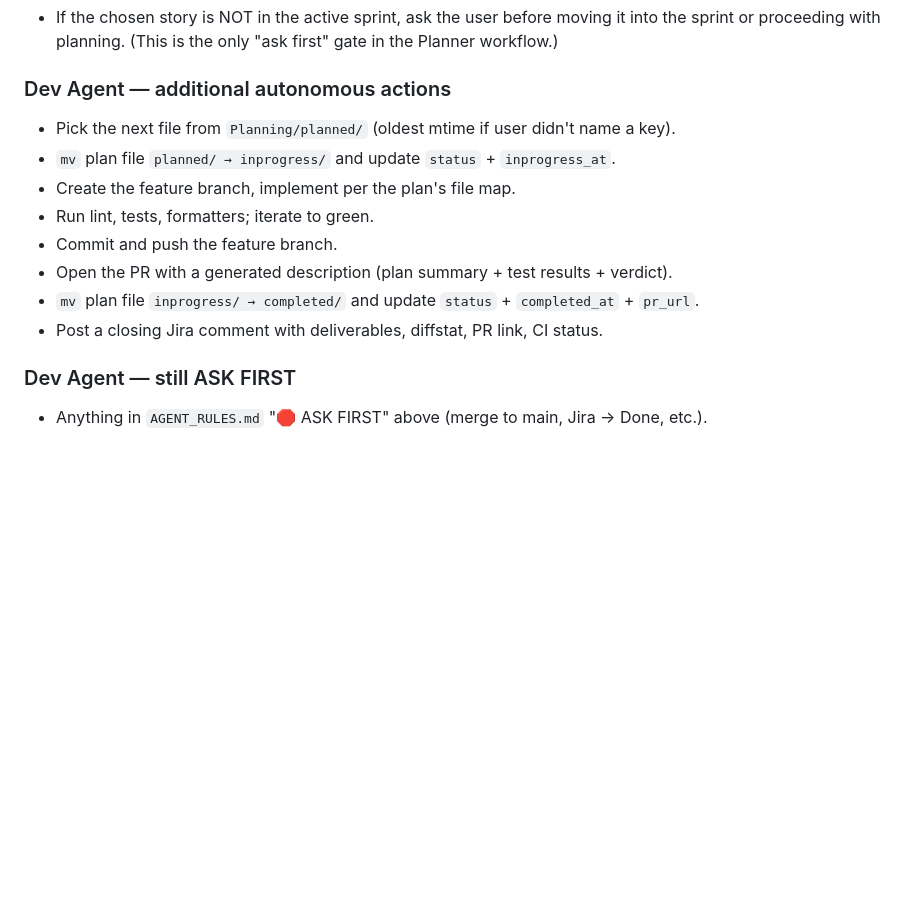
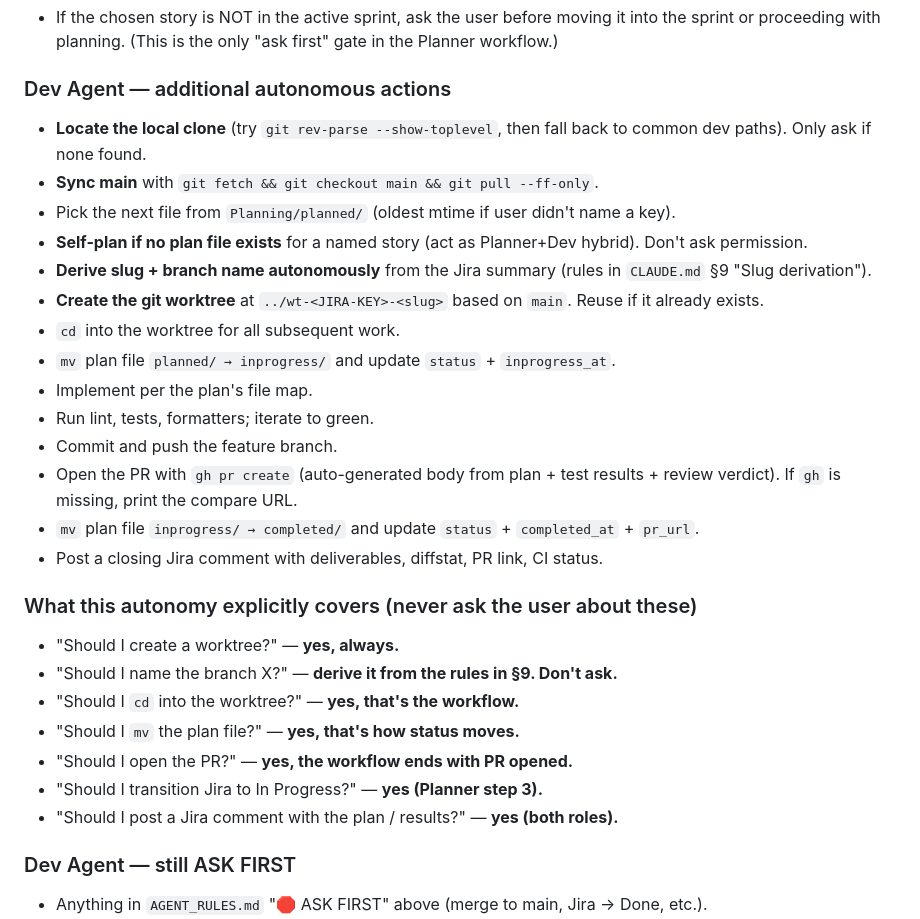
Before and after one commit to dharmendra-verma/CondoManager, a Markdown page: AGENT_RULES.md, the part around the change. Drawn GitHub-style; blank space fills up the shorter version.

```diff
--- a/AGENT_RULES.md
+++ b/AGENT_RULES.md
@@ -134,14 +134,29 @@ rules above apply to both roles, with these role-specific additions:
   (This is the only "ask first" gate in the Planner workflow.)
 
 ### Dev Agent — additional autonomous actions
+- **Locate the local clone** (try `git rev-parse --show-toplevel`, then fall back to common dev paths). Only ask if none found.
+- **Sync main** with `git fetch && git checkout main && git pull --ff-only`.
 - Pick the next file from `Planning/planned/` (oldest mtime if user didn't name a key).
+- **Self-plan if no plan file exists** for a named story (act as Planner+Dev hybrid). Don't ask permission.
+- **Derive slug + branch name autonomously** from the Jira summary (rules in `CLAUDE.md` §9 "Slug derivation").
+- **Create the git worktree** at `../wt-<JIRA-KEY>-<slug>` based on `main`. Reuse if it already exists.
+- `cd` into the worktree for all subsequent work.
 - `mv` plan file `planned/ → inprogress/` and update `status` + `inprogress_at`.
-- Create the feature branch, implement per the plan's file map.
+- Implement per the plan's file map.
 - Run lint, tests, formatters; iterate to green.
 - Commit and push the feature branch.
-- Open the PR with a generated description (plan summary + test results + verdict).
+- Open the PR with `gh pr create` (auto-generated body from plan + test results + review verdict). If `gh` is missing, print the compare URL.
 - `mv` plan file `inprogress/ → completed/` and update `status` + `completed_at` + `pr_url`.
 - Post a closing Jira comment with deliverables, diffstat, PR link, CI status.
+
+### What this autonomy explicitly covers (never ask the user about these)
+- "Should I create a worktree?" — **yes, always.**
+- "Should I name the branch X?" — **derive it from the rules in §9. Don't ask.**
+- "Should I `cd` into the worktree?" — **yes, that's the workflow.**
+- "Should I `mv` the plan file?" — **yes, that's how status moves.**
+- "Should I open the PR?" — **yes, the workflow ends with PR opened.**
+- "Should I transition Jira to In Progress?" — **yes (Planner step 3).**
+- "Should I post a Jira comment with the plan / results?" — **yes (both roles).**
 
 ### Dev Agent — still ASK FIRST
 - Anything in `AGENT_RULES.md` "🛑 ASK FIRST" above (merge to main, Jira → Done, etc.).
```
Also changed, not shown: CLAUDE.md (+99 -35 lines).
